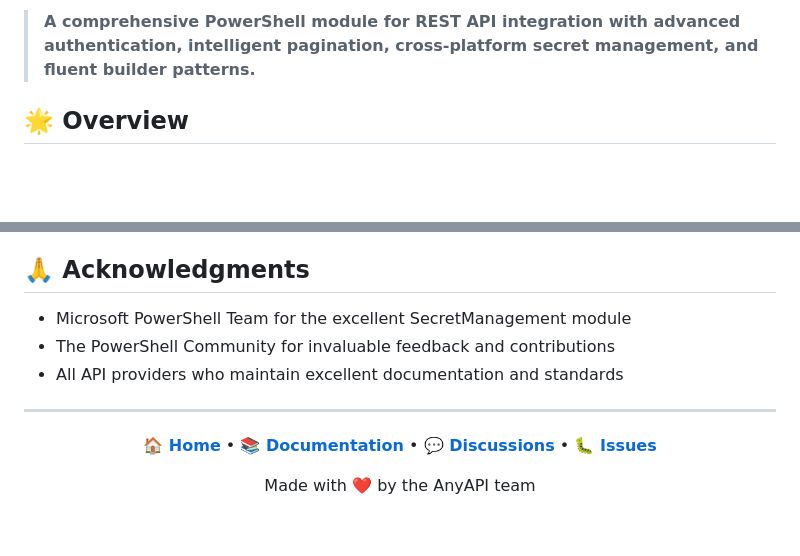
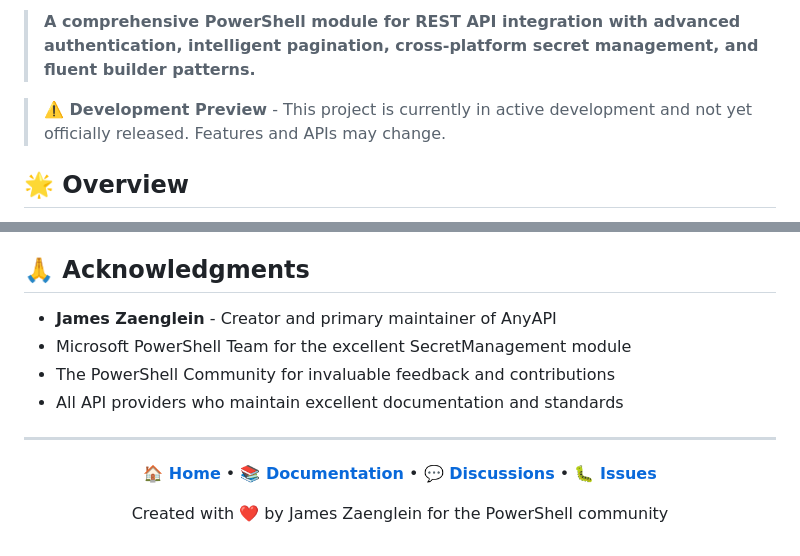
Before and after one commit to Overlord-Z/AnyAPI, a Markdown page: README.md, 2 parts joined by grey strips. Drawn GitHub-style; blank space fills up the shorter version.

Commit message:
feat: Update README to include development status and acknowledgment of creator

```diff
--- a/README.md
+++ b/README.md
@@ -8,5 +8,7 @@
 
 > **A comprehensive PowerShell module for REST API integration with advanced authentication, intelligent pagination, cross-platform secret management, and fluent builder patterns.**
+
+> **⚠️ Development Preview** - This project is currently in active development and not yet officially released. Features and APIs may change.
 
 ## 🌟 Overview
 
@@ -815,6 +817,7 @@ timeline
 
 ## 🙏 Acknowledgments
 
+- **James Zaenglein** - Creator and primary maintainer of AnyAPI
 - Microsoft PowerShell Team for the excellent SecretManagement module
 - The PowerShell Community for invaluable feedback and contributions
 - All API providers who maintain excellent documentation and standards
@@ -828,6 +831,6 @@ timeline
 **[💬 Discussions](https://github.com/Overlord-Z/AnyAPI/discussions)** •
 **[🐛 Issues](https://github.com/Overlord-Z/AnyAPI/issues)**
 
-Made with ❤️ by the AnyAPI team
+Created with ❤️ by James Zaenglein for the PowerShell community
 
 </div>
```
Also changed, not shown: other parts of README.md (+1 -1 lines).
